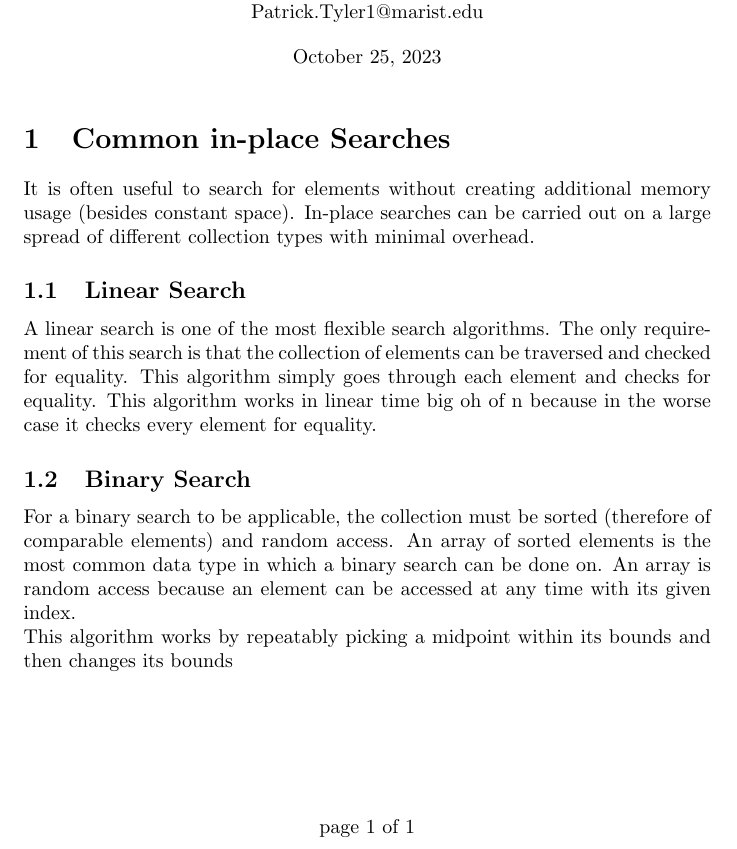
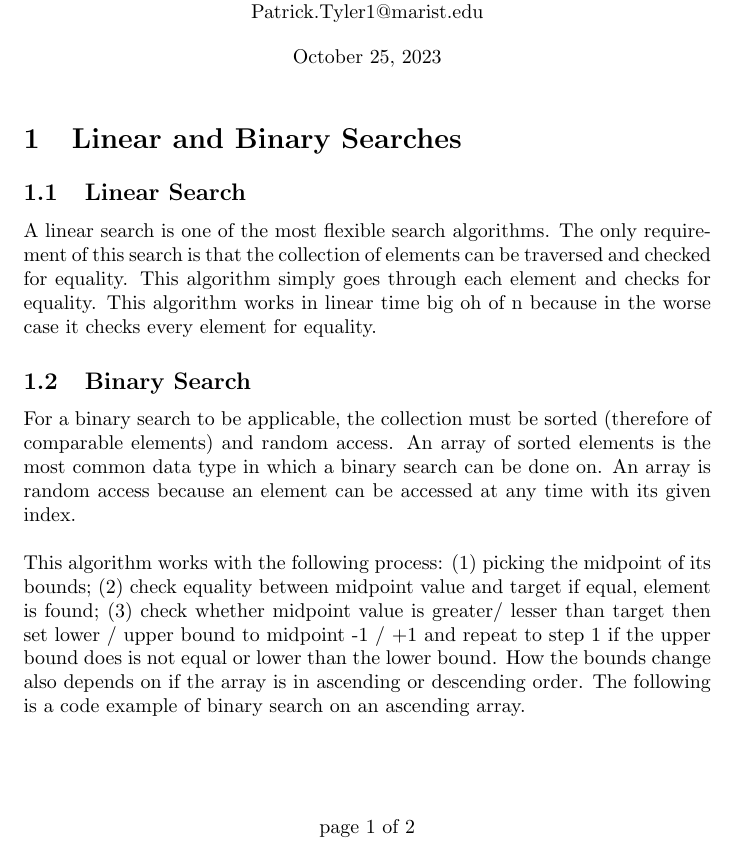
Before and after one commit to Pjt727/AlgorithmsCMPT435, a LaTeX problem sheet (Assignment 2/assignment2.tex): part of the page before the commit and part of page 1 of 2 after it, cut so that both start at the same text. Compiled offline with pdfLaTeX.

Commit message:
Assignment 2: Work on Latex

```diff
--- a/Assignment 2/assignment2.tex
+++ b/Assignment 2/assignment2.tex
@@ -97,9 +97,7 @@
 %----------------------------------------------------------------------------------------
 
 % - -- -  - -- -  - -- -  -
-\section{Common in-place Searches}
-It is often useful to search for elements without creating additional memory usage (besides constant space).
-In-place searches can be carried out on a large spread of different collection types with minimal overhead.
+\section{Linear and Binary Searches}
 \subsection{Linear Search}
 A linear search is one of the most flexible search algorithms. The only requirement of this search is that
 the collection of elements can be traversed and checked for equality. This algorithm simply goes through
@@ -110,4 +108,11 @@ For a binary search to be applicable, the collection must be sorted (therefore o
 and random access. An array of sorted elements is the most common data type in which a binary search
 can be done on. An array is random access because an element can be accessed at any time with its
 given index.\\
-This algorithm works by repeatably picking a midpoint within its bounds and then changes its bounds
+\newline
+This algorithm works with the following process: (1) picking the midpoint of its bounds;
+(2) check equality between midpoint value and target if equal, element is found;
+(3) check whether midpoint value is greater/ lesser than target then set lower / upper bound to
+midpoint -1 / +1 and repeat to step 1 if the upper bound does is not equal or lower than the lower bound.
+How the bounds change also depends on if the array is in ascending or descending order.
+The following is a code example of binary search on an ascending array.
+\section{Hashmap Search}
@@ -114,2 +122,4 @@ This algorithm works by repeatably picking a midpoint within its bounds and then
+\section{Analysis of Searches}
+
 
 \end{document}
```
Also changed, not shown: Assignment 2/assignment2.tex (3 more changed lines), 1 other file.
